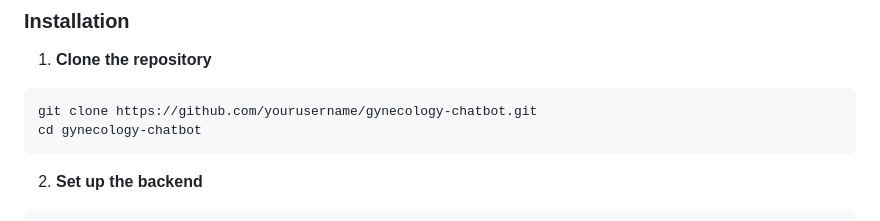
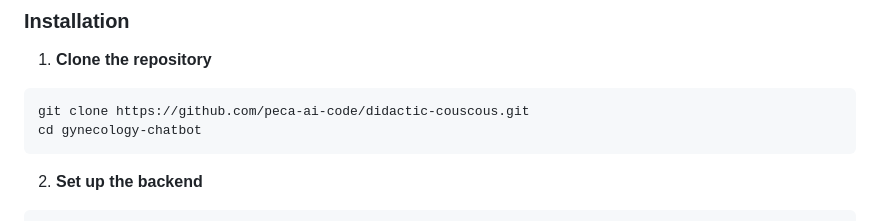
Before and after one commit to peca-ai-code/didactic-couscous, a Markdown page: README.md, the part around the change. Rendered like a GitHub page.

Commit message:
fix: Update repository clone URL in README for accurate instructions

````diff
--- a/README.md
+++ b/README.md
@@ -82,7 +82,7 @@ A secure, privacy-focused AI-powered chatbot providing gynecological health info
 
 1. **Clone the repository**
 ```bash
-git clone https://github.com/yourusername/gynecology-chatbot.git
+git clone https://github.com/peca-ai-code/didactic-couscous.git
 cd gynecology-chatbot
 ```
 
````
